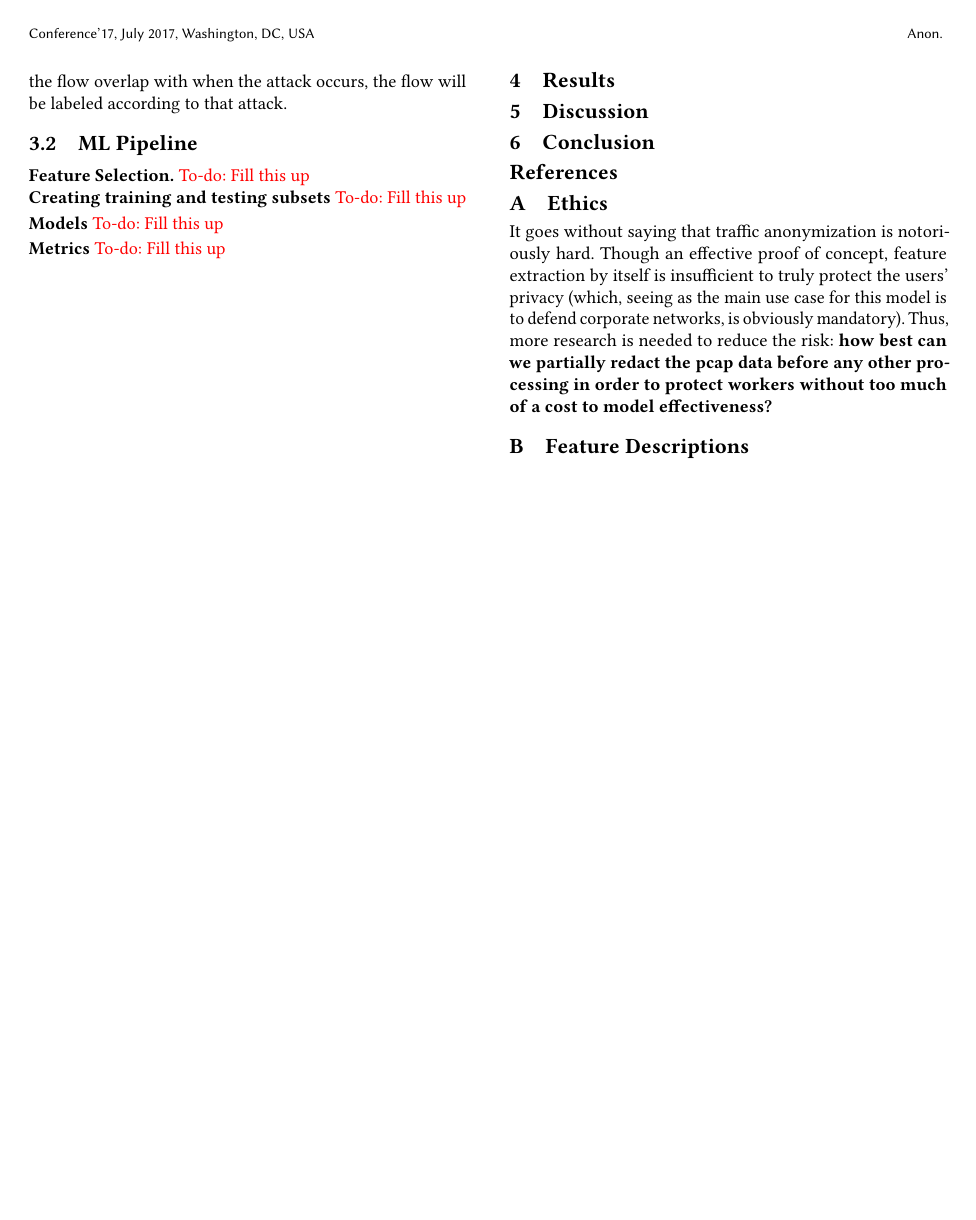
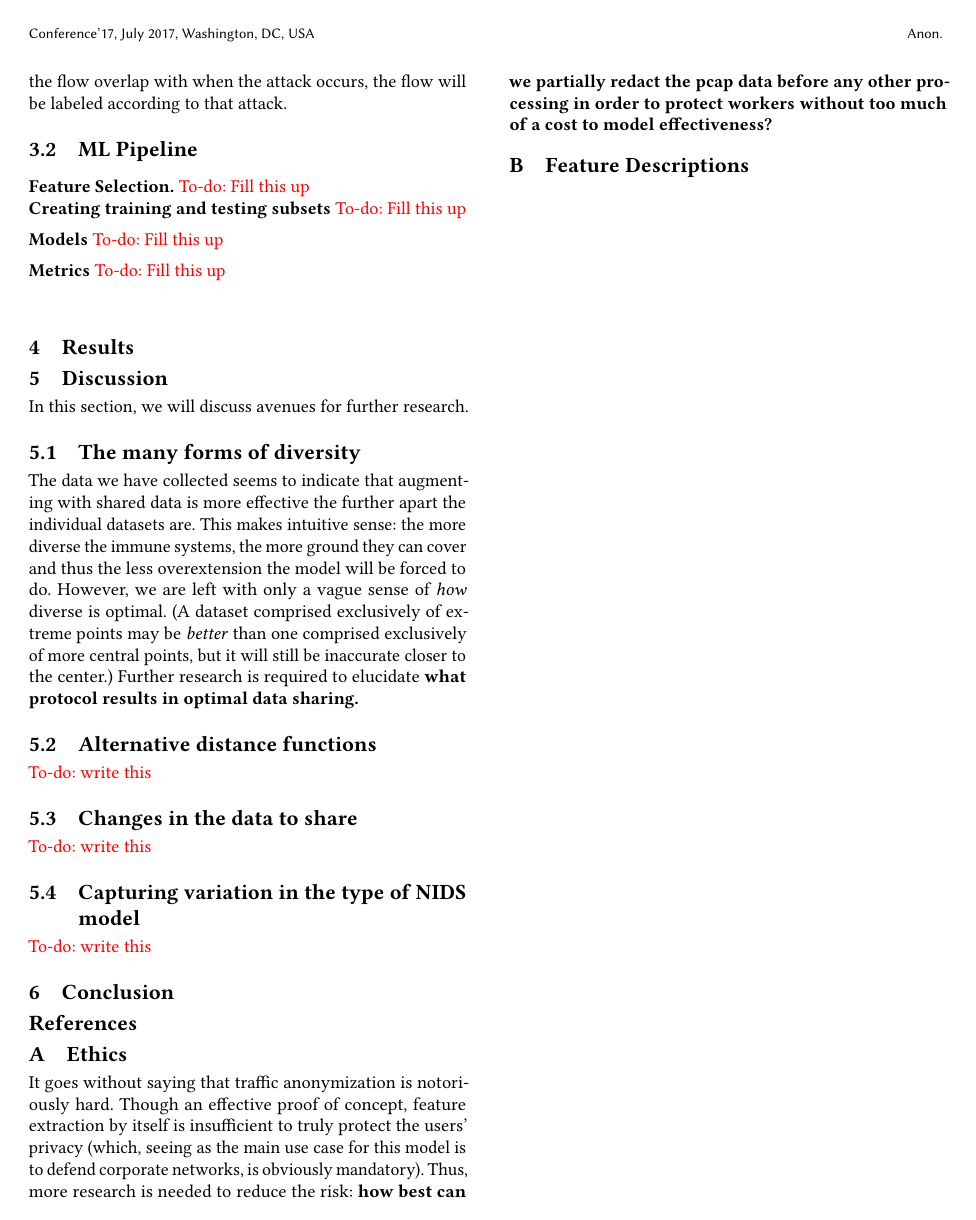
Before and after one commit to VanTranHong/network-intrudion-detection-data-sharing, a LaTeX paper (paper.tex, which reads discussion.tex): page 4 of 4. Compiled offline with pdfLaTeX.

Commit message:
Update discussion.tex

```diff
--- a/discussion.tex
+++ b/discussion.tex
@@ -1,2 +1,20 @@
 \section{Discussion}
 \label{sec:discussion}
+
+In this section, we will discuss avenues for further research.
+
+\subsection{The many forms of diversity}
+
+    The data we have collected seems to indicate that augmenting with shared data is more effective the further apart the individual datasets are. This makes intuitive sense: the more diverse the immune systems, the more ground they can cover and thus the less overextension the model will be forced to do. However, we are left with only a vague sense of \textit{how} diverse is optimal. (A dataset comprised exclusively of extreme points may be \textit{better} than one comprised exclusively of more central points, but it will still be inaccurate closer to the center.) Further research is required to elucidate \textbf{what protocol results in optimal data sharing.}
+
+\subsection{Alternative distance functions}
+
+    \todo{write this}
+
+\subsection{Changes in the data to share}
+
+    \todo{write this}
+
+\subsection{Capturing variation in the type of NIDS model}
+
+    \todo{write this}
```
